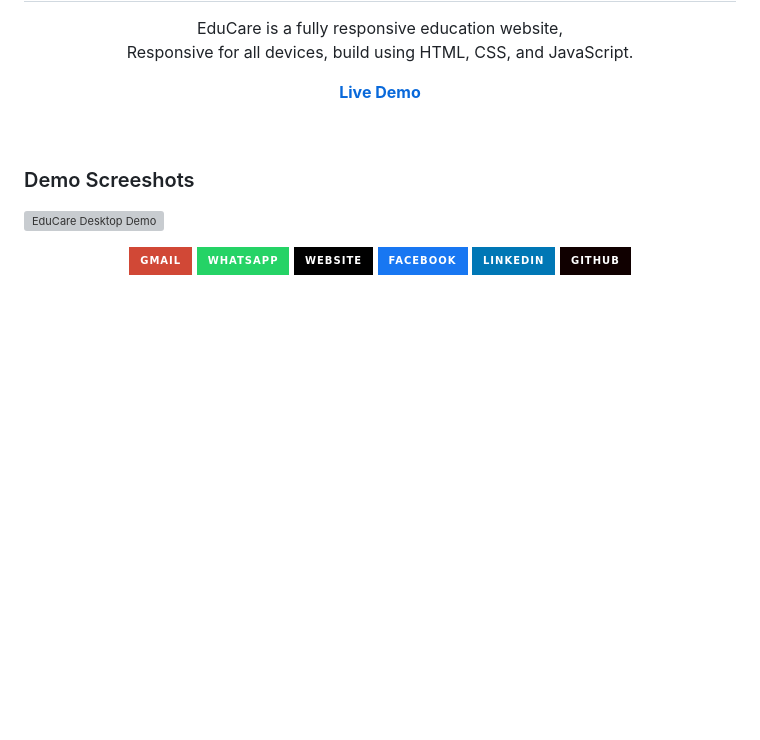
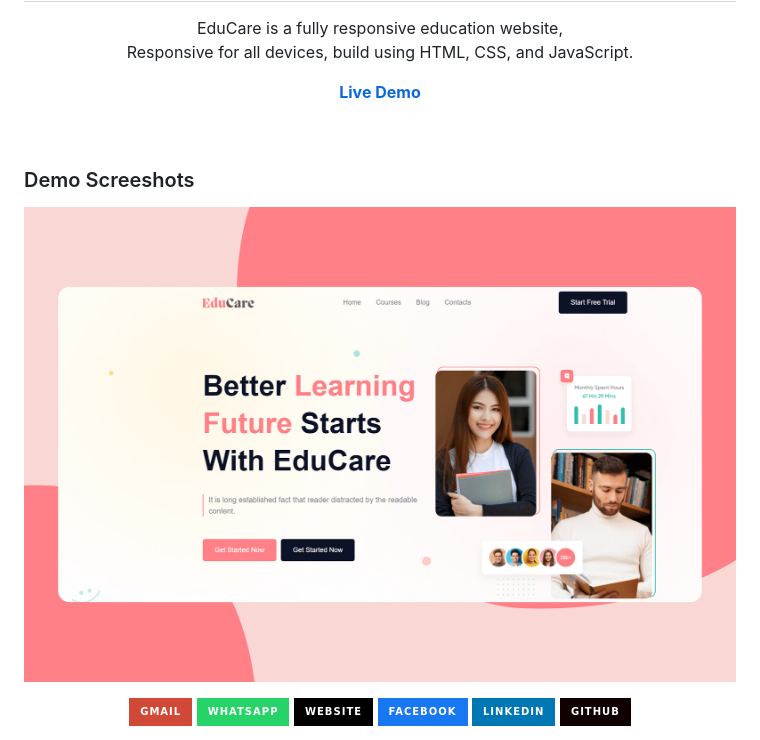
Before and after one commit to jahidulislamzim/educare, a Markdown page: README.md, the part around the change. GitHub-like rendering; pictures changed too: readme-images/educare.png (added); badges without logos; blank space fills up the shorter version; grey boxes are pictures that could not be loaded.

Commit message:
added png

```diff
--- a/README.md
+++ b/README.md
@@ -12,7 +12,7 @@
 
 ### Demo Screeshots
 
-![EduCare Desktop Demo](./readme-images/educare.webp "Desktop Demo")
+![EduCare Desktop Demo](./readme-images/educare.png "Desktop Demo")
 
 
 
```
Also changed, not shown: 1 other file.
